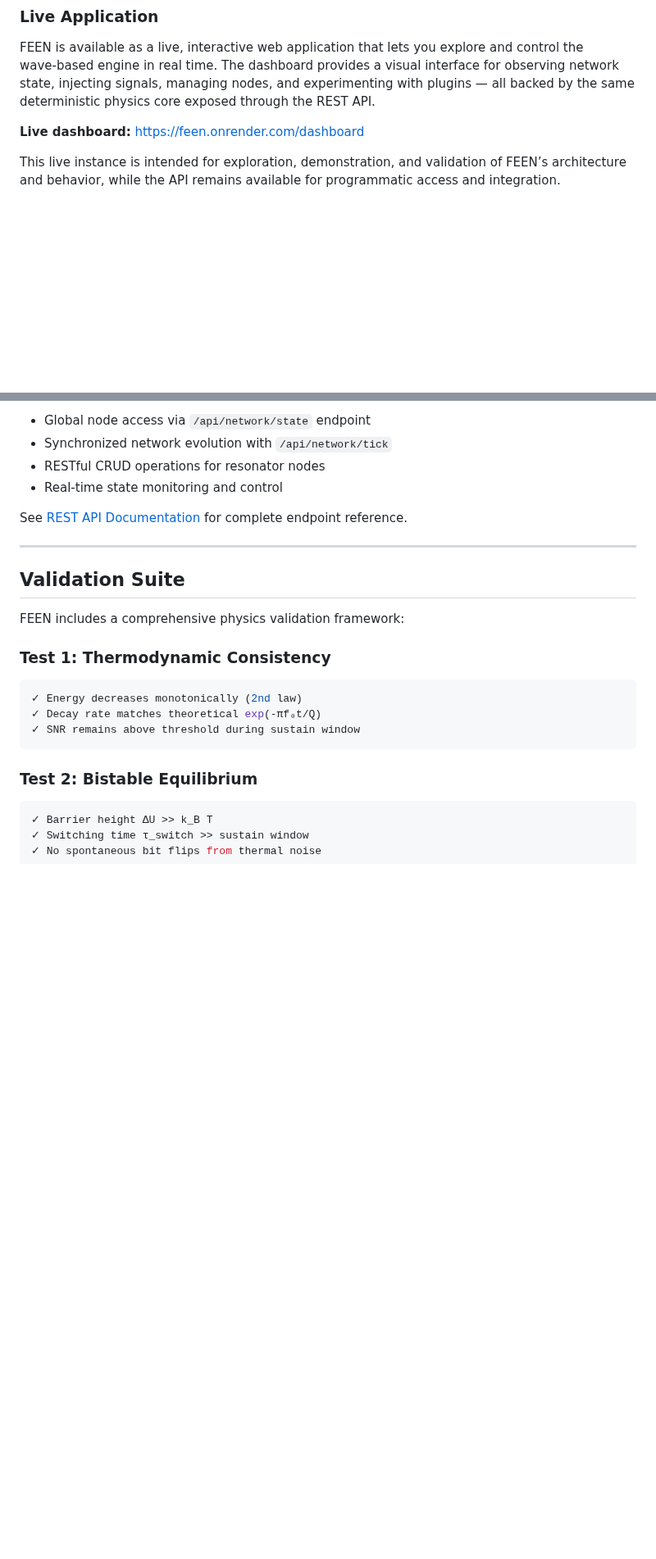
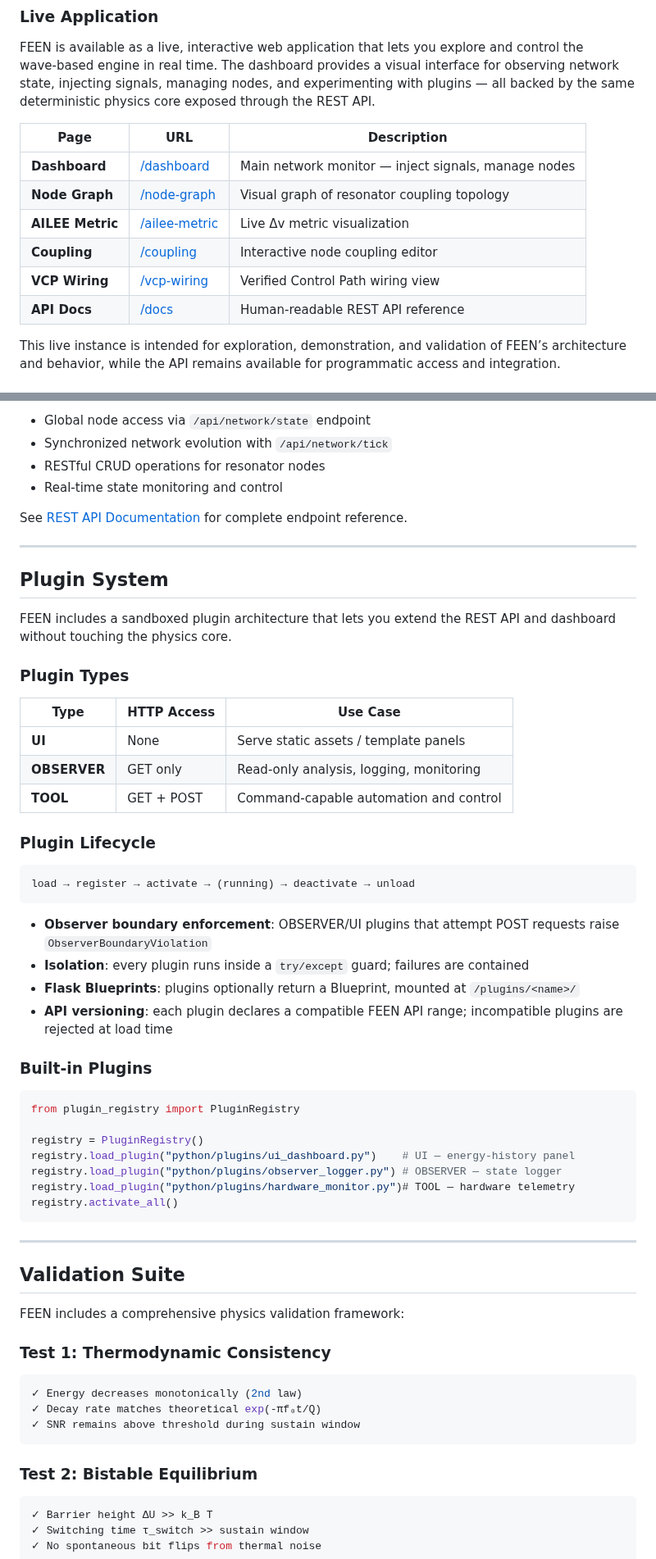
Before and after one commit to dfeen87/FEEN, a Markdown page: README.md, 2 parts joined by grey strips. Shown at 82% size. Drawn GitHub-style; blank space fills up the shorter version.

Commit message:
docs: expand README with plugin system, HIL, dashboard routes, Δv metric, and missing doc links
Co-authored-by: dfeen87 <158860247+dfeen87@users.noreply.github.com>

````diff
--- a/README.md
+++ b/README.md
@@ -27,7 +27,14 @@ This repository is a continuous research project under active development.
 
 FEEN is available as a live, interactive web application that lets you explore and control the wave‑based engine in real time. The dashboard provides a visual interface for observing network state, injecting signals, managing nodes, and experimenting with plugins — all backed by the same deterministic physics core exposed through the REST API.
 
-**Live dashboard:** https://feen.onrender.com/dashboard
+| Page | URL | Description |
+|------|-----|-------------|
+| **Dashboard** | [/dashboard](https://feen.onrender.com/dashboard) | Main network monitor — inject signals, manage nodes |
+| **Node Graph** | [/node-graph](https://feen.onrender.com/node-graph) | Visual graph of resonator coupling topology |
+| **AILEE Metric** | [/ailee-metric](https://feen.onrender.com/ailee-metric) | Live Δv metric visualization |
+| **Coupling** | [/coupling](https://feen.onrender.com/coupling) | Interactive node coupling editor |
+| **VCP Wiring** | [/vcp-wiring](https://feen.onrender.com/vcp-wiring) | Verified Control Path wiring view |
+| **API Docs** | [/docs](https://feen.onrender.com/docs) | Human-readable REST API reference |
 
 This live instance is intended for exploration, demonstration, and validation of FEEN’s architecture and behavior, while the API remains available for programmatic access and integration.
 
@@ -434,6 +466,43 @@ curl http://localhost:5000/api/network/state
 - Real-time state monitoring and control
 
 See [REST API Documentation](docs/REST_API.md) for complete endpoint reference.
+
+---
+
+## Plugin System
+
+FEEN includes a sandboxed plugin architecture that lets you extend the REST API and dashboard without touching the physics core.
+
+### Plugin Types
+
+| Type | HTTP Access | Use Case |
+|------|-------------|----------|
+| **UI** | None | Serve static assets / template panels |
+| **OBSERVER** | GET only | Read-only analysis, logging, monitoring |
+| **TOOL** | GET + POST | Command-capable automation and control |
+
+### Plugin Lifecycle
+
+```
+load → register → activate → (running) → deactivate → unload
+```
+
+- **Observer boundary enforcement**: OBSERVER/UI plugins that attempt POST requests raise `ObserverBoundaryViolation`
+- **Isolation**: every plugin runs inside a `try/except` guard; failures are contained
+- **Flask Blueprints**: plugins optionally return a Blueprint, mounted at `/plugins/<name>/`
+- **API versioning**: each plugin declares a compatible FEEN API range; incompatible plugins are rejected at load time
+
+### Built-in Plugins
+
+```python
+from plugin_registry import PluginRegistry
+
+registry = PluginRegistry()
+registry.load_plugin("python/plugins/ui_dashboard.py")    # UI — energy-history panel
+registry.load_plugin("python/plugins/observer_logger.py") # OBSERVER — state logger
+registry.load_plugin("python/plugins/hardware_monitor.py")# TOOL — hardware telemetry
+registry.activate_all()
+```
 
 ---
 
````
Also changed, not shown: other parts of README.md (+27 -2 lines).
